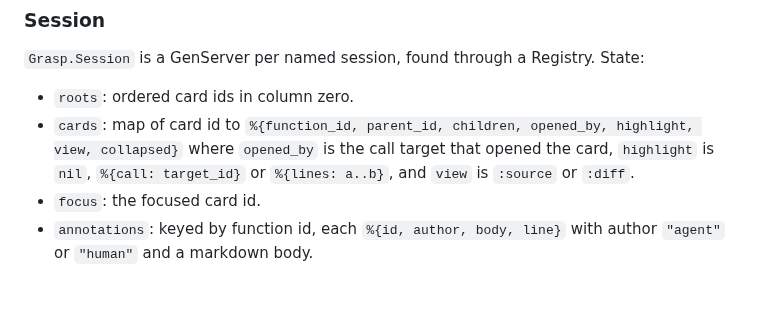
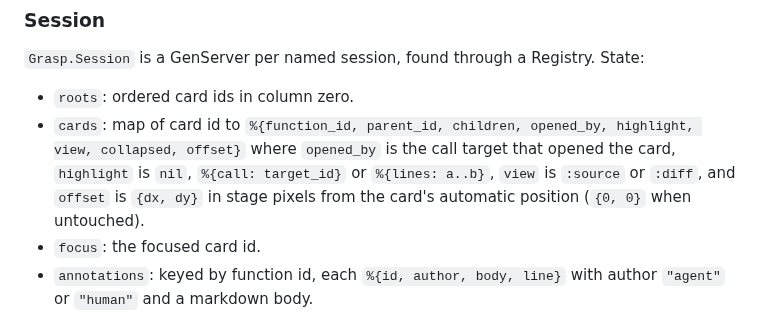
Before and after one commit to eltoncampos1/grasp, a Markdown page: docs/specs/2026-09-15-grasp-design.md, the part around the change. GitHub-like rendering; blank space fills up the shorter version.

```diff
--- a/docs/specs/2026-09-15-grasp-design.md
+++ b/docs/specs/2026-09-15-grasp-design.md
@@ -191,9 +191,10 @@ broadcasts the reload.
 
 - `roots`: ordered card ids in column zero.
 - `cards`: map of card id to `%{function_id, parent_id, children, opened_by,
-  highlight, view, collapsed}` where `opened_by` is the call target that opened the
-  card, `highlight` is `nil`, `%{call: target_id}` or `%{lines: a..b}`, and `view` is
-  `:source` or `:diff`.
+  highlight, view, collapsed, offset}` where `opened_by` is the call target that opened
+  the card, `highlight` is `nil`, `%{call: target_id}` or `%{lines: a..b}`, `view` is
+  `:source` or `:diff`, and `offset` is `{dx, dy}` in stage pixels from the card's
+  automatic position (`{0, 0}` when untouched).
 - `focus`: the focused card id.
 - `annotations`: keyed by function id, each `%{id, author, body, line}` with author
   `"agent"` or `"human"` and a markdown body.
```
Also changed, not shown: docs/plans/2026-09-15-grasp-viewer-canvas.md (+33 -2 lines).
